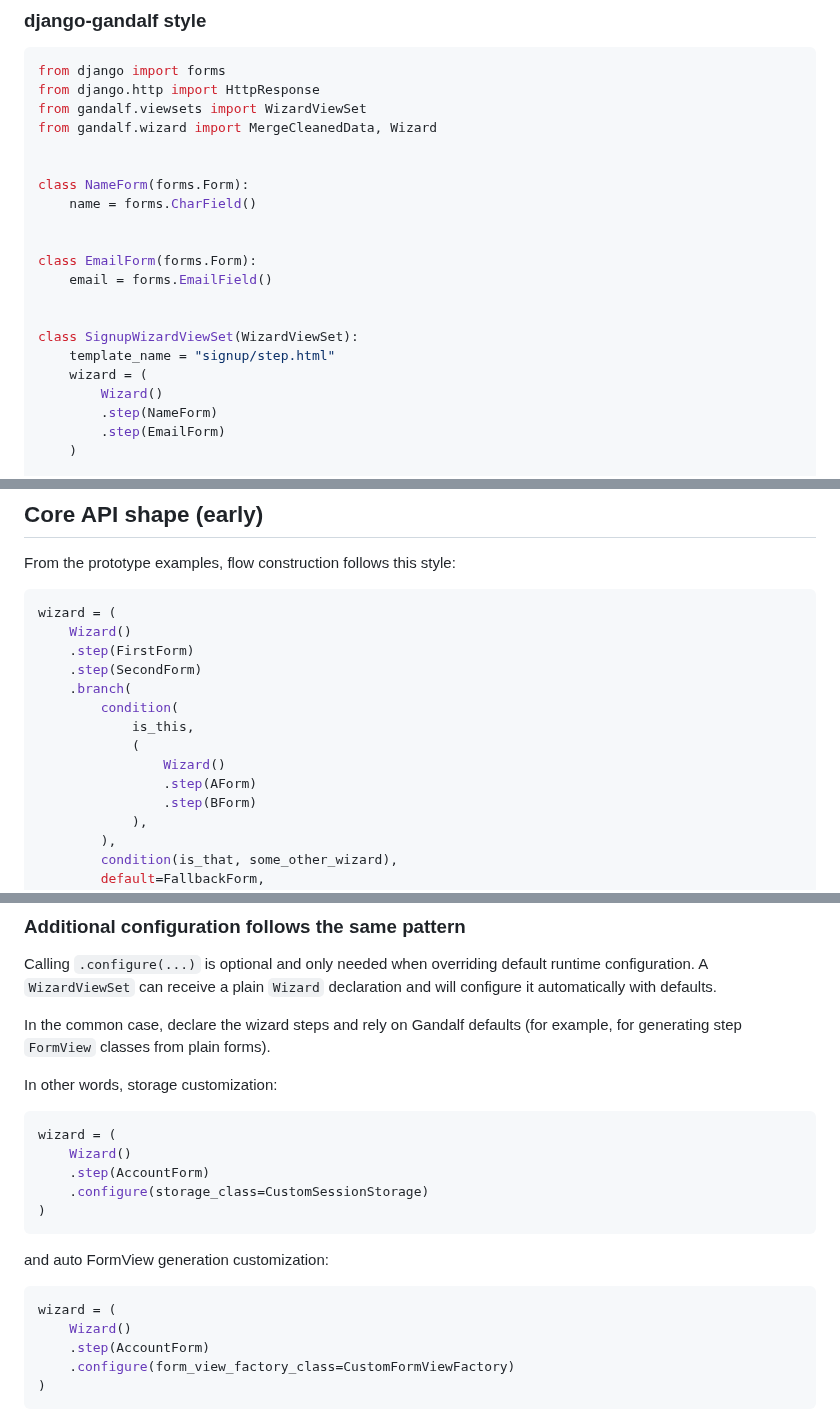
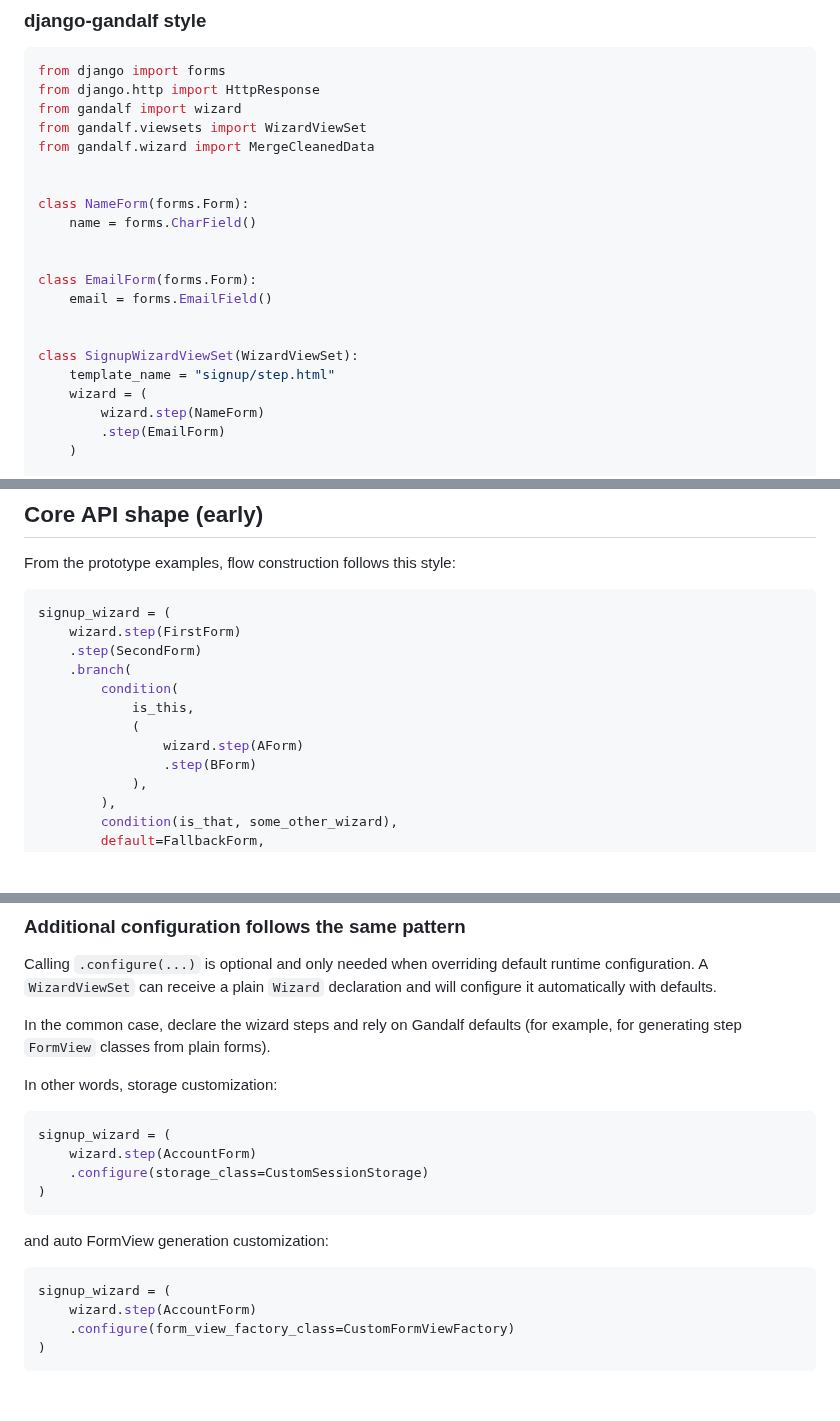
Before and after one commit to kevincarrogan/django-gandalf, a Markdown page: README.md, 3 parts joined by grey strips. Rendered like a GitHub page; blank space fills up the shorter version.

````diff
--- a/README.md
+++ b/README.md
@@ -55,8 +55,9 @@ class SignupWizard(SessionWizardView):
 ```python
 from django import forms
 from django.http import HttpResponse
+from gandalf import wizard
 from gandalf.viewsets import WizardViewSet
-from gandalf.wizard import MergeCleanedData, Wizard
+from gandalf.wizard import MergeCleanedData
 
 
 class NameForm(forms.Form):
@@ -70,8 +71,7 @@ class EmailForm(forms.Form):
 class SignupWizardViewSet(WizardViewSet):
     template_name = "signup/step.html"
     wizard = (
-        Wizard()
-        .step(NameForm)
+        wizard.step(NameForm)
         .step(EmailForm)
     )
 
@@ -223,16 +219,14 @@ together, see [LIFECYCLE.md](LIFECYCLE.md).
 From the prototype examples, flow construction follows this style:
 
 ```python
-wizard = (
-    Wizard()
-    .step(FirstForm)
+signup_wizard = (
+    wizard.step(FirstForm)
     .step(SecondForm)
     .branch(
         condition(
             is_this,
             (
-                Wizard()
-                .step(AForm)
+                wizard.step(AForm)
                 .step(BForm)
             ),
         ),
@@ -681,9 +658,8 @@ In the common case, declare the wizard steps and rely on Gandalf defaults (for e
 In other words, storage customization:
 
 ```python
-wizard = (
-    Wizard()
-    .step(AccountForm)
+signup_wizard = (
+    wizard.step(AccountForm)
     .configure(storage_class=CustomSessionStorage)
 )
 ```
@@ -691,9 +667,8 @@ wizard = (
 and auto FormView generation customization:
 
 ```python
-wizard = (
-    Wizard()
-    .step(AccountForm)
+signup_wizard = (
+    wizard.step(AccountForm)
     .configure(form_view_factory_class=CustomFormViewFactory)
 )
 ```
````
Also changed, not shown: other parts of README.md (+40 -74 lines).
